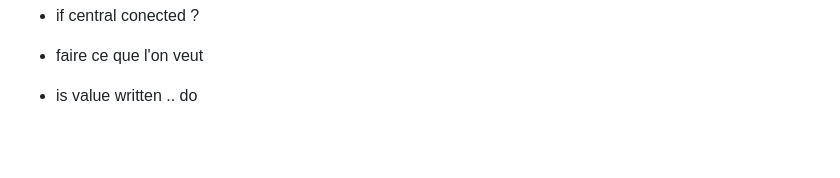
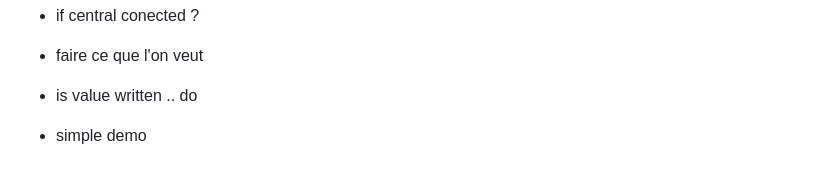
Before and after one commit to loan-mgt/js-ble-esp32, a Markdown page: README.md, the part around the change. GitHub-like rendering; blank space fills up the shorter version.

```diff
--- a/README.md
+++ b/README.md
@@ -102,3 +102,4 @@ Finalement le bouton `Disconnect` qui parle de lui-même permet de déconnecter
 - if central conected ?
 - faire ce que l'on veut
 - is value written .. do
+- simple demo
```
